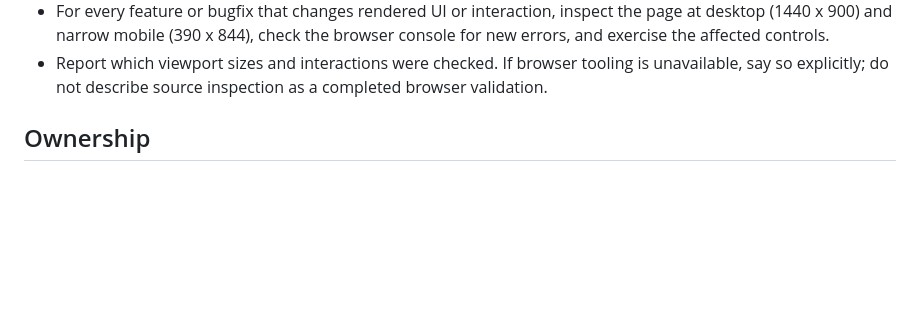
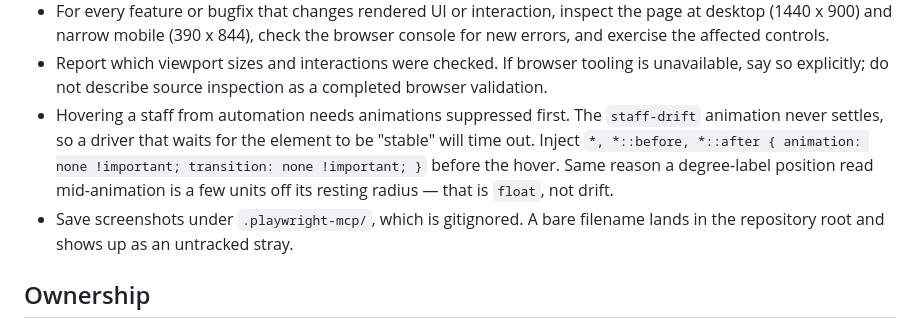
Before and after one commit to blur6666/circle-of-fifths, a Markdown page: AGENTS.md, the part around the change. GitHub-like rendering; blank space fills up the shorter version.

Commit message:
Note two browser-automation gotchas in AGENTS.md
Both cost time this session. The staves cannot be hovered from automation
until animations are suppressed, because staff-drift never settles and drivers
wait for a stable box. And a screenshot saved under a bare filename lands in
the repository root rather than the gitignored .playwright-mcp/.

Co-Authored-By: Claude Opus 5 <noreply@anthropic.com>

```diff
--- a/AGENTS.md
+++ b/AGENTS.md
@@ -29,6 +29,14 @@ The canonical preview URL is `http://127.0.0.1:4173/`.
 - Report which viewport sizes and interactions were checked. If browser tooling
   is unavailable, say so explicitly; do not describe source inspection as a
   completed browser validation.
+- Hovering a staff from automation needs animations suppressed first. The
+  `staff-drift` animation never settles, so a driver that waits for the element
+  to be "stable" will time out. Inject
+  `*, *::before, *::after { animation: none !important; transition: none !important; }`
+  before the hover. Same reason a degree-label position read mid-animation is
+  a few units off its resting radius — that is `float`, not drift.
+- Save screenshots under `.playwright-mcp/`, which is gitignored. A bare
+  filename lands in the repository root and shows up as an untracked stray.
 
 ## Ownership
 
```
